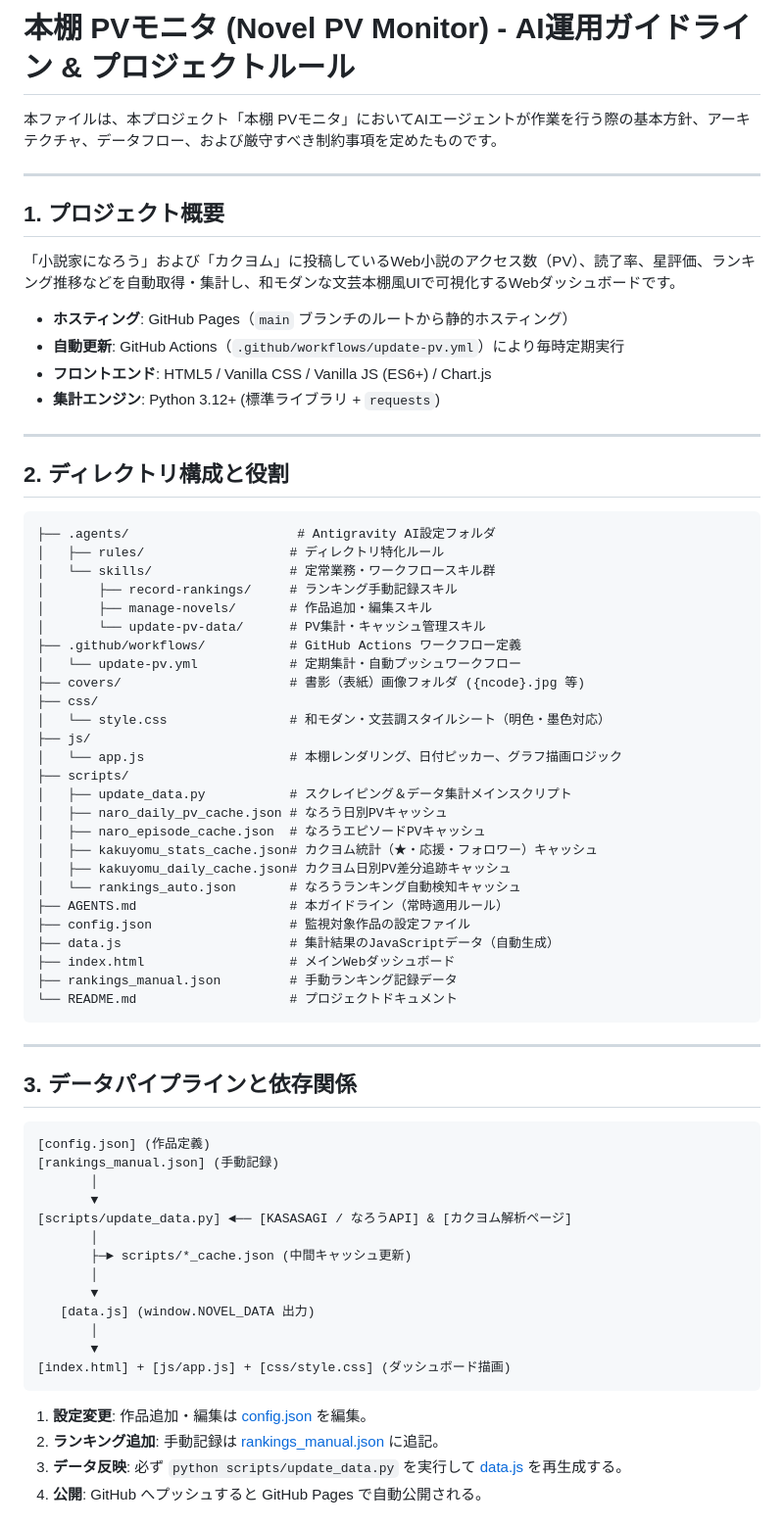
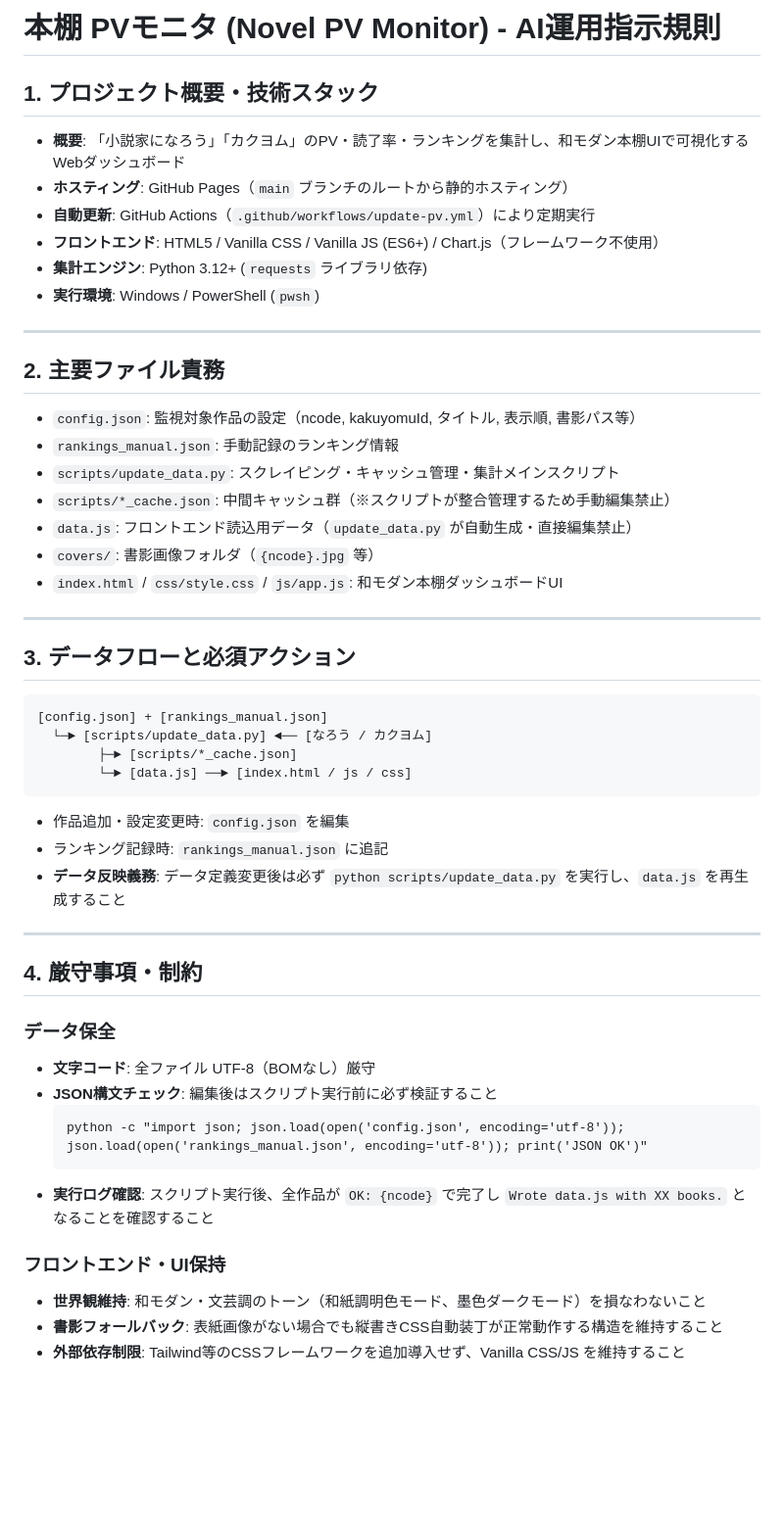
Before and after one commit to masa048/novel-pv, a Markdown page: AGENTS.md, the part around one of its changes. Shown at 98% size. GitHub-like rendering; blank space fills up the shorter version.

Commit message:
AGENTS.mdから人間向け記述を削除

````diff
--- a/AGENTS.md
+++ b/AGENTS.md
@@ -1,73 +1,51 @@
-# 本棚 PVモニタ (Novel PV Monitor) - AI運用ガイドライン & プロジェクトルール
+# 本棚 PVモニタ (Novel PV Monitor) - AI運用指示規則
 
-本ファイルは、本プロジェクト「本棚 PVモニタ」においてAIエージェントが作業を行う際の基本方針、アーキテクチャ、データフロー、および厳守すべき制約事項を定めたものです。
+## 1. プロジェクト概要・技術スタック
+- **概要**: 「小説家になろう」「カクヨム」のPV・読了率・ランキングを集計し、和モダン本棚UIで可視化するWebダッシュボード
+- **ホスティング**: GitHub Pages（`main` ブランチのルートから静的ホスティング）
+- **自動更新**: GitHub Actions（`.github/workflows/update-pv.yml`）により定期実行
+- **フロントエンド**: HTML5 / Vanilla CSS / Vanilla JS (ES6+) / Chart.js（フレームワーク不使用）
+- **集計エンジン**: Python 3.12+ (`requests` ライブラリ依存)
+- **実行環境**: Windows / PowerShell (`pwsh`)
 
 ---
 
-## 1. プロジェクト概要
-
-「小説家になろう」および「カクヨム」に投稿しているWeb小説のアクセス数（PV）、読了率、星評価、ランキング推移などを自動取得・集計し、和モダンな文芸本棚風UIで可視化するWebダッシュボードです。
-
-- **ホスティング**: GitHub Pages（`main` ブランチのルートから静的ホスティング）
-- **自動更新**: GitHub Actions（`.github/workflows/update-pv.yml`）により毎時定期実行
-- **フロントエンド**: HTML5 / Vanilla CSS / Vanilla JS (ES6+) / Chart.js
-- **集計エンジン**: Python 3.12+ (標準ライブラリ + `requests`)
+## 2. 主要ファイル責務
+- `config.json`: 監視対象作品の設定（ncode, kakuyomuId, タイトル, 表示順, 書影パス等）
+- `rankings_manual.json`: 手動記録のランキング情報
+- `scripts/update_data.py`: スクレイピング・キャッシュ管理・集計メインスクリプト
+- `scripts/*_cache.json`: 中間キャッシュ群（※スクリプトが整合管理するため手動編集禁止）
+- `data.js`: フロントエンド読込用データ（`update_data.py` が自動生成・直接編集禁止）
+- `covers/`: 書影画像フォルダ（`{ncode}.jpg` 等）
+- `index.html` / `css/style.css` / `js/app.js`: 和モダン本棚ダッシュボードUI
 
 ---
 
-## 2. ディレクトリ構成と役割
-
+## 3. データフローと必須アクション
 ```text
-├── .agents/                      # Antigravity AI設定フォルダ
-│   ├── rules/                   # ディレクトリ特化ルール
-│   └── skills/                  # 定常業務・ワークフロースキル群
-│       ├── record-rankings/     # ランキング手動記録スキル
-│       ├── manage-novels/       # 作品追加・編集スキル
-│       └── update-pv-data/      # PV集計・キャッシュ管理スキル
-├── .github/workflows/           # GitHub Actions ワークフロー定義
-│   └── update-pv.yml            # 定期集計・自動プッシュワークフロー
-├── covers/                      # 書影（表紙）画像フォルダ ({ncode}.jpg 等)
-├── css/
-│   └── style.css                # 和モダン・文芸調スタイルシート（明色・墨色対応）
-├── js/
-│   └── app.js                   # 本棚レンダリング、日付ピッカー、グラフ描画ロジック
-├── scripts/
-│   ├── update_data.py           # スクレイピング＆データ集計メインスクリプト
-│   ├── naro_daily_pv_cache.json # なろう日別PVキャッシュ
-│   ├── naro_episode_cache.json  # なろうエピソードPVキャッシュ
-│   ├── kakuyomu_stats_cache.json# カクヨム統計（★・応援・フォロワー）キャッシュ
-│   ├── kakuyomu_daily_cache.json# カクヨム日別PV差分追跡キャッシュ
-│   └── rankings_auto.json       # なろうランキング自動検知キャッシュ
-├── AGENTS.md                    # 本ガイドライン（常時適用ルール）
-├── config.json                  # 監視対象作品の設定ファイル
-├── data.js                      # 集計結果のJavaScriptデータ（自動生成）
-├── index.html                   # メインWebダッシュボード
-├── rankings_manual.json         # 手動ランキング記録データ
-└── README.md                    # プロジェクトドキュメント
+[config.json] + [rankings_manual.json]
+  └─► [scripts/update_data.py] ◄── [なろう / カクヨム]
+        ├─► [scripts/*_cache.json]
+        └─► [data.js] ──► [index.html / js / css]
 ```
+- 作品追加・設定変更時: `config.json` を編集
+- ランキング記録時: `rankings_manual.json` に追記
+- **データ反映義務**: データ定義変更後は必ず `python scripts/update_data.py` を実行し、`data.js` を再生成すること
 
 ---
 
-## 3. データパイプラインと依存関係
+## 4. 厳守事項・制約
 
-```
-[config.json] (作品定義)
-[rankings_manual.json] (手動記録)
-       │
-       ▼
-[scripts/update_data.py] ◄── [KASASAGI / なろうAPI] & [カクヨム解析ページ]
-       │
-       ├─► scripts/*_cache.json (中間キャッシュ更新)
-       │
-       ▼
-   [data.js] (window.NOVEL_DATA 出力)
-       │
-       ▼
-[index.html] + [js/app.js] + [css/style.css] (ダッシュボード描画)
-```
+### データ保全
+- **文字コード**: 全ファイル UTF-8（BOMなし）厳守
+- **JSON構文チェック**: 編集後はスクリプト実行前に必ず検証すること
+  ```pwsh
+  python -c "import json; json.load(open('config.json', encoding='utf-8')); json.load(open('rankings_manual.json', encoding='utf-8')); print('JSON OK')"
+  ```
+- **実行ログ確認**: スクリプト実行後、全作品が `OK: {ncode}` で完了し `Wrote data.js with XX books.` となることを確認すること
 
-1. **設定変更**: 作品追加・編集は [config.json](./config.json) を編集。
-2. **ランキング追加**: 手動記録は [rankings_manual.json](./rankings_manual.json) に追記。
-3. **データ反映**: 必ず `python scripts/update_data.py` を実行して [data.js](./data.js) を再生成する。
-4. **公開**: GitHub へプッシュすると GitHub Pages で自動公開される。
+### フロントエンド・UI保持
+- **世界観維持**: 和モダン・文芸調のトーン（和紙調明色モード、墨色ダークモード）を損なわないこと
+- **書影フォールバック**: 表紙画像がない場合でも縦書きCSS自動装丁が正常動作する構造を維持すること
+- **外部依存制限**: Tailwind等のCSSフレームワークを追加導入せず、Vanilla CSS/JS を維持すること
 
````
Also changed, not shown: other parts of AGENTS.md (+3 -35 lines).
